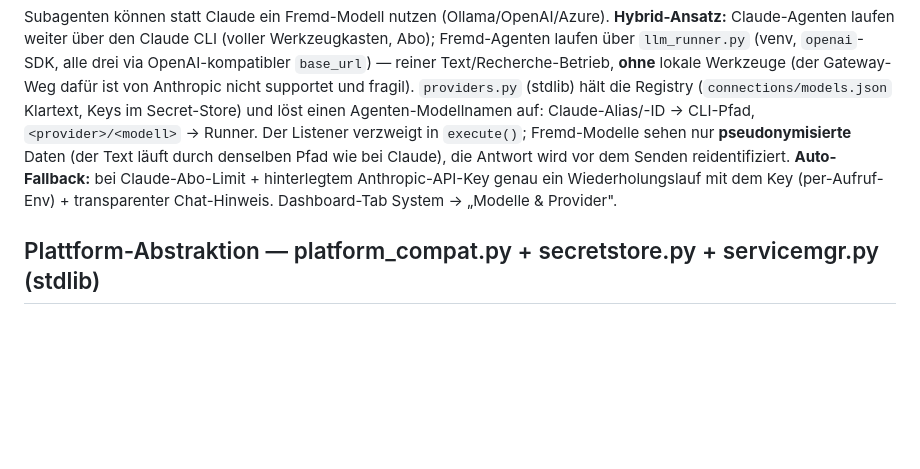
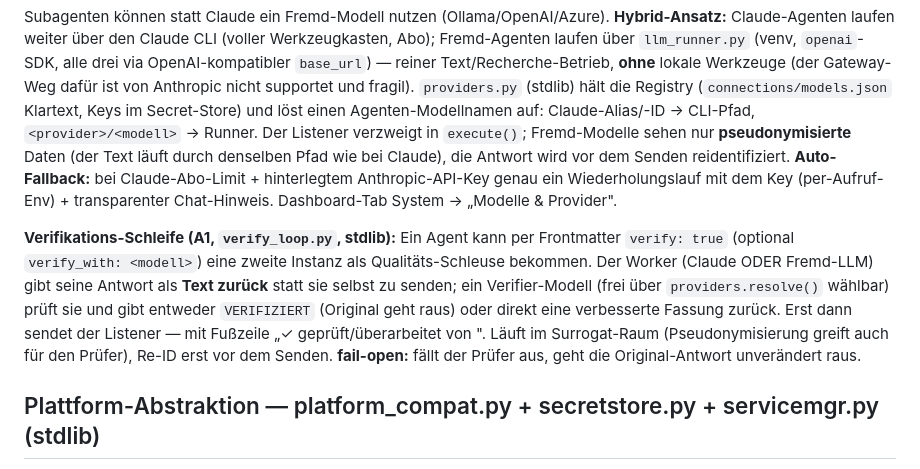
Before and after one commit to TheOperatorAgent/TheOperator, a Markdown page: ARCHITEKTUR.md, the part around the change. Drawn GitHub-style; blank space fills up the shorter version.

Commit message:
A1 #46 Verifikations-Schleife (verify_loop.py + Listener) + #50 Nutzungsmodell-Doku

```diff
--- a/ARCHITEKTUR.md
+++ b/ARCHITEKTUR.md
@@ -114,6 +114,15 @@ Pfad wie bei Claude), die Antwort wird vor dem Senden reidentifiziert. **Auto-Fa
 Claude-Abo-Limit + hinterlegtem Anthropic-API-Key genau ein Wiederholungslauf mit dem Key
 (per-Aufruf-Env) + transparenter Chat-Hinweis. Dashboard-Tab System → „Modelle & Provider".
 
+**Verifikations-Schleife (A1, `verify_loop.py`, stdlib):** Ein Agent kann per Frontmatter
+`verify: true` (optional `verify_with: <modell>`) eine zweite Instanz als Qualitäts-Schleuse
+bekommen. Der Worker (Claude ODER Fremd-LLM) gibt seine Antwort als **Text zurück** statt sie
+selbst zu senden; ein Verifier-Modell (frei über `providers.resolve()` wählbar) prüft sie und
+gibt entweder `VERIFIZIERT` (Original geht raus) oder direkt eine verbesserte Fassung zurück.
+Erst dann sendet der Listener — mit Fußzeile „✓ geprüft/überarbeitet von <modell>". Läuft im
+Surrogat-Raum (Pseudonymisierung greift auch für den Prüfer), Re-ID erst vor dem Senden.
+**fail-open:** fällt der Prüfer aus, geht die Original-Antwort unverändert raus.
+
 ## Plattform-Abstraktion — platform_compat.py + secretstore.py + servicemgr.py (stdlib)
 Ein Modul-Trio kapselt ALLE OS-Unterschiede, damit Listener & Helfer stdlib-only bleiben und
 macOS bitidentisch weiterläuft:
```
